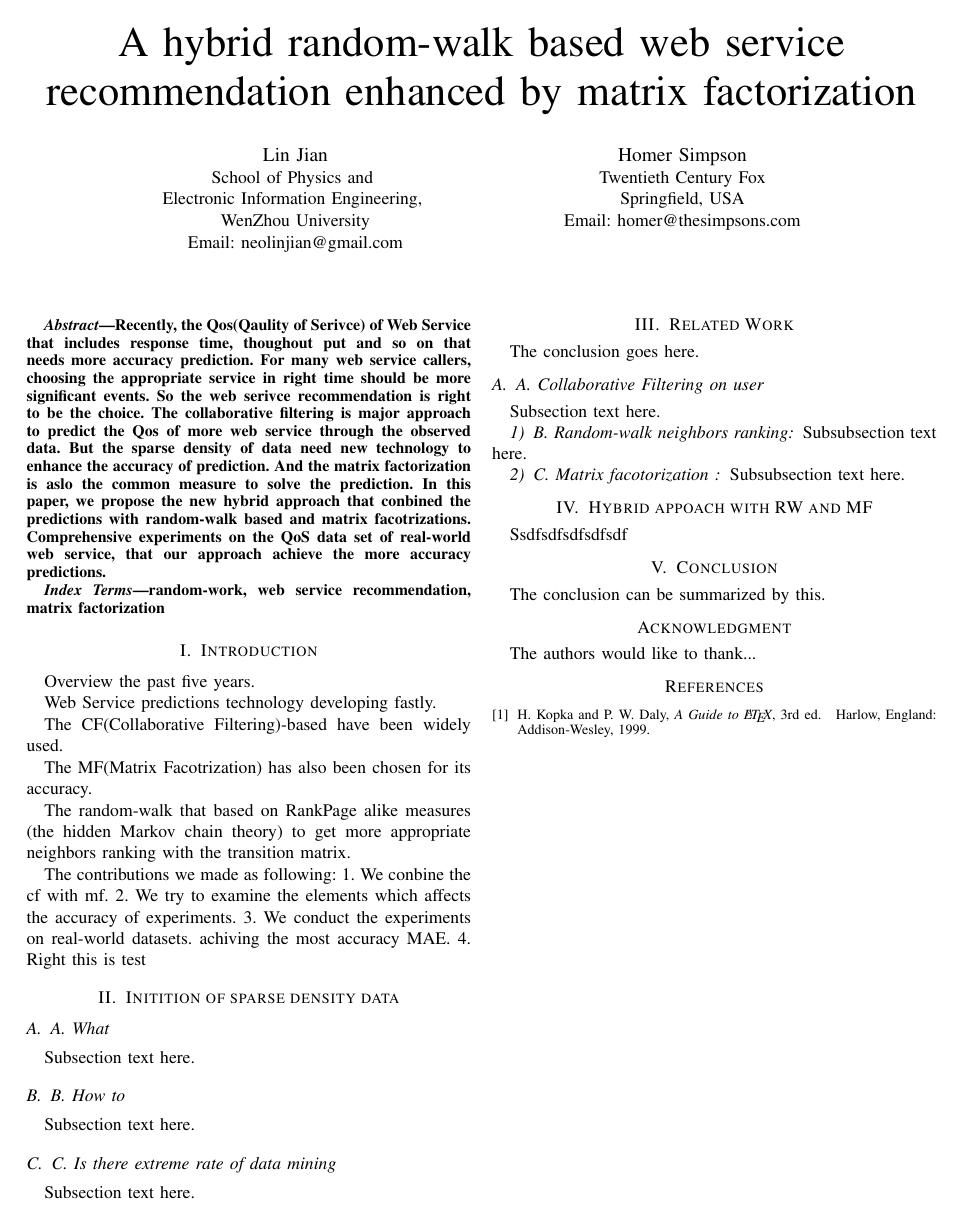
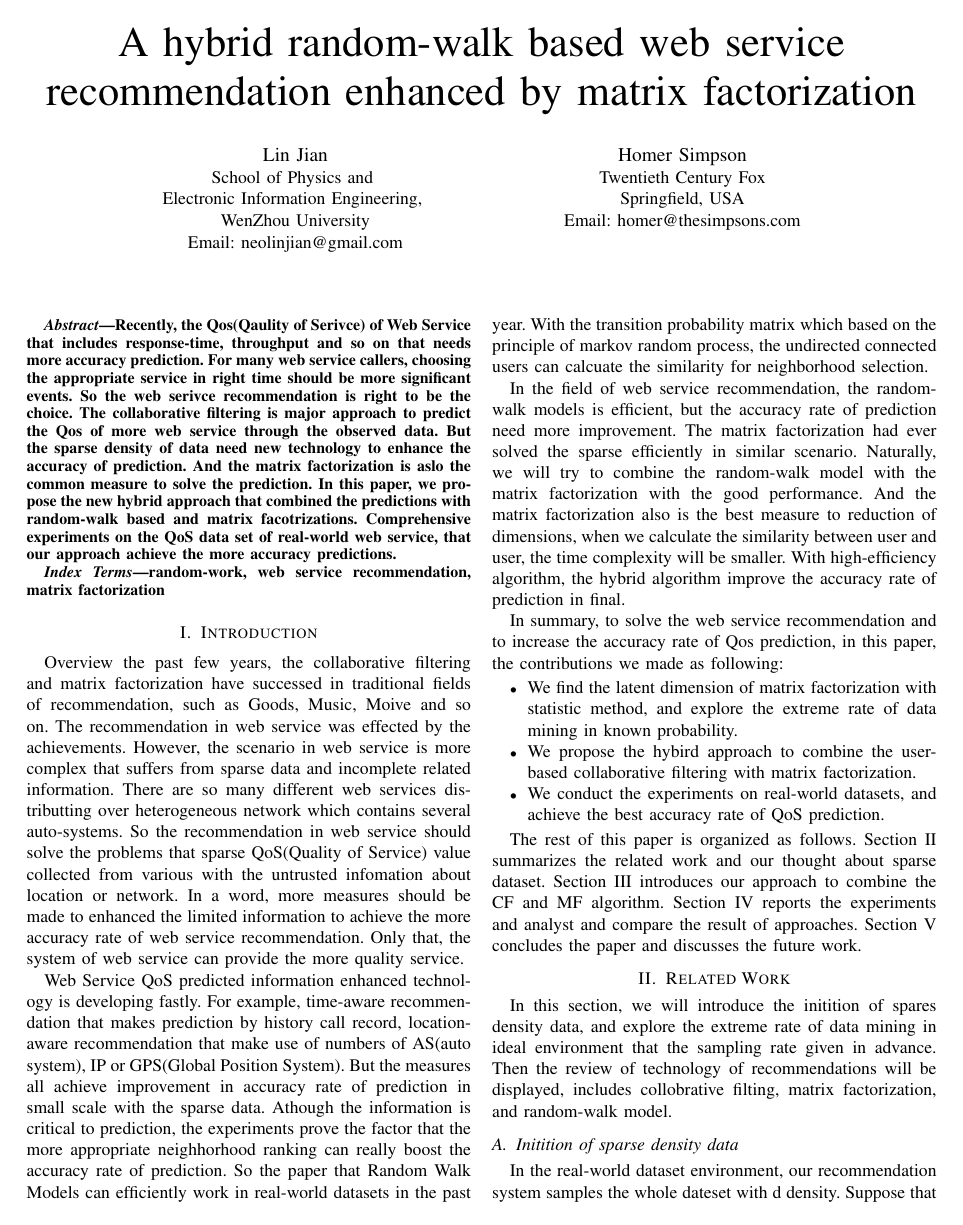
Before and after one commit to neoinmatrix/neosci, a LaTeX paper (rwemf/tex/RWEMF.tex): the whole page before the commit and page 1 of 2 after it. Compiled offline with pdfLaTeX.

Commit message:
20171117

```diff
--- a/rwemf/tex/RWEMF.tex
+++ b/rwemf/tex/RWEMF.tex
@@ -36,7 +36,7 @@
 \maketitle
 
 \begin{abstract}
-Recently, the Qos(Qaulity of Serivce) of Web Service that includes response time, thoughout put and so on that needs more accuracy prediction. For many web service  callers, choosing the appropriate service in right time should be more significant events. So the web serivce recommendation is right to be the choice. The collaborative filtering is major approach to predict the Qos of more web service through the observed data. But the sparse density of data need new technology to enhance the accuracy of prediction. And the matrix factorization is aslo the common measure to solve the prediction. In this paper, we propose the new hybrid approach that conbined the predictions with random-walk based and matrix facotrizations. Comprehensive experiments on the QoS data set of real-world web service, that our approach achieve the more accuracy predictions.
+Recently, the Qos(Qaulity of Serivce) of Web Service that includes response-time, throughput and so on that needs more accuracy prediction. For many web service  callers, choosing the appropriate service in right time should be more significant events. So the web serivce recommendation is right to be the choice. The collaborative filtering is major approach to predict the Qos of more web service through the observed data. But the sparse density of data need new technology to enhance the accuracy of prediction. And the matrix factorization is aslo the common measure to solve the prediction. In this paper, we propose the new hybrid approach that combined the predictions with random-walk based and matrix facotrizations. Comprehensive experiments on the QoS data set of real-world web service, that our approach achieve the more accuracy predictions.
 \end{abstract}
 
 \begin{IEEEkeywords}
@@ -45,22 +45,32 @@ Recently, the Qos(Qaulity of Serivce) of Web Service that includes response time
 
 \IEEEpeerreviewmaketitle
 
+%=========================================================================
+\section{Introduction}
+\par Overview the past few years, the collaborative filtering and matrix factorization have successed in traditional fields of recommendation, such as Goods, Music, Moive and so on. The recommendation in web service was effected by the achievements. However, the scenario in web service is more complex that suffers from sparse data and incomplete related information. There are so many different web services distributting over heterogeneous network which contains several auto-systems. So the recommendation in web service should solve the problems that sparse QoS(Quality of Service) value collected from various with the untrusted infomation about location or network. In a word, more measures should be made to enhanced the limited information to achieve the more accuracy rate of web service recommendation. Only that, the system of web service can provide the more quality service.
+\par Web Service QoS predicted information enhanced technology is developing fastly. For example, time-aware recommendation that makes prediction by history call record, location-aware recommendation that make use of numbers of AS(auto system), IP or GPS(Global Position System). But the measures all achieve improvement in accuracy rate of prediction in small scale with the sparse data. Athough the information is critical to prediction, the experiments prove the factor that the more appropriate neighhorhood ranking can really boost the accuracy rate of prediction. So the paper that Random Walk Models can efficiently work in real-world datasets in the past year. With the transition probability matrix which based on the principle of markov random process, the undirected connected users can calcuate the similarity for neighborhood selection.
+\par In the field of web service recommendation, the random-walk models is efficient, but the accuracy rate of prediction need more improvement. The matrix factorization had ever solved the sparse efficiently in similar scenario. Naturally, we will try to combine the random-walk model with the matrix factorization with the good performance. And the matrix factorization also is the best measure to reduction of dimensions, when we calculate the similarity between user and user, the time complexity will be smaller. With high-efficiency algorithm, the hybrid algorithm improve the accuracy rate of prediction in final.
+\par  In summary, to solve the web service recommendation and to increase the accuracy rate of Qos prediction, in this paper, the contributions we made as following:
+%=========================================================================
+\begin{itemize}
+\item We find the latent dimension of matrix factorization with statistic method, and explore the extreme rate of data mining in known probability.
+\item We propose the hybird approach to combine the user-based collaborative filtering with matrix factorization.
+\item We conduct the experiments on real-world datasets, and achieve the best accuracy rate of QoS prediction.
+\end{itemize}
 
-\section{Introduction}
-Overview the past five years.
-\par Web Service predictions technology developing fastly.
-\par The CF(Collaborative Filtering)-based have been widely used.
-\par The MF(Matrix Facotrization) has also been chosen for its accuracy.
-\par The random-walk that based on RankPage alike measures (the hidden Markov chain theory) to get more appropriate neighbors ranking with the transition matrix.
-\par The contributions we made as following:
-1. We conbine the cf with mf.
-2. We try to examine the elements which affects the accuracy of experiments.
-3. We conduct the experiments on real-world datasets. achiving the most accuracy MAE.
-4. Right this is test
+%=========================================================================
+\par The rest of this paper is organized as follows. Section \ref{S-RW} summarizes the related work and our thought about sparse dataset. Section \ref{S-HRWMF} introduces our approach to combine the CF and MF algorithm. Section \ref{S-EE} reports the experiments and analyst and compare the result of approaches. Section \ref{S-CN} concludes the paper and discusses the future work.
 
-\section{Initition of sparse density data}
-\subsection{A. What  }
-Subsection text here.
-\subsection{B. How to  }
-Subsection text here.
-\subsection{C. Is there extreme rate of data mining  }
+% \subsection{A. What  }
+% Subsection text here.
+% \subsection{B. How to  }
+% Subsection text here.
+% \subsection{C. Is there extreme rate of data mining  }
+% Subsection text here.
+
+%=========================================================================
+\section{Related Work}\label{S-RW}
+In this section, we will introduce the initition of spares density data, and explore the extreme rate of data mining in ideal environment that the sampling rate given in advance. Then the review of technology of recommendations will be displayed, includes collobrative filting, matrix factorization, and random-walk model.
+
+\subsection{Initition of sparse density data}
+\par In the real-world dataset environment, our recommendation system samples the whole dateset with d density.  Suppose that the Matrix have m users, n services, and the $Q\in \textbf{R}^{m\times n}$. $q_{ij}$ means the qos of user i called service j.
@@ -69,4 +86 @@ Subsection text here.
 
-\section{Related Work}
-The conclusion goes here.
-\subsection{A. Collaborative Filtering on user }
@@ -73,21 +108,11 @@ The conclusion goes here.
 Subsection text here.
 
-\subsubsection{B. Random-walk neighbors ranking}
-Subsubsection text here.
-
-\subsubsection{C. Matrix facotorization }
-Subsubsection text here.
-
-\section{Hybrid appoach with RW and MF}
-Ssdfsdfsdfsdfsdf
-
-\section{Conclusion}
+%=========================================================================
+\section{Conclusion}\label{S-CN}
  The conclusion can be summarized by this.
 
-% use section* for acknowledgment
+%=========================================================================
 \section*{Acknowledgment}
-
-
 The authors would like to thank...
 
 
```
Also changed, not shown: rwemf/tex/RWEMF.pdf (added), rwemf/tex/RWEMF.tex (28 more changed lines).
